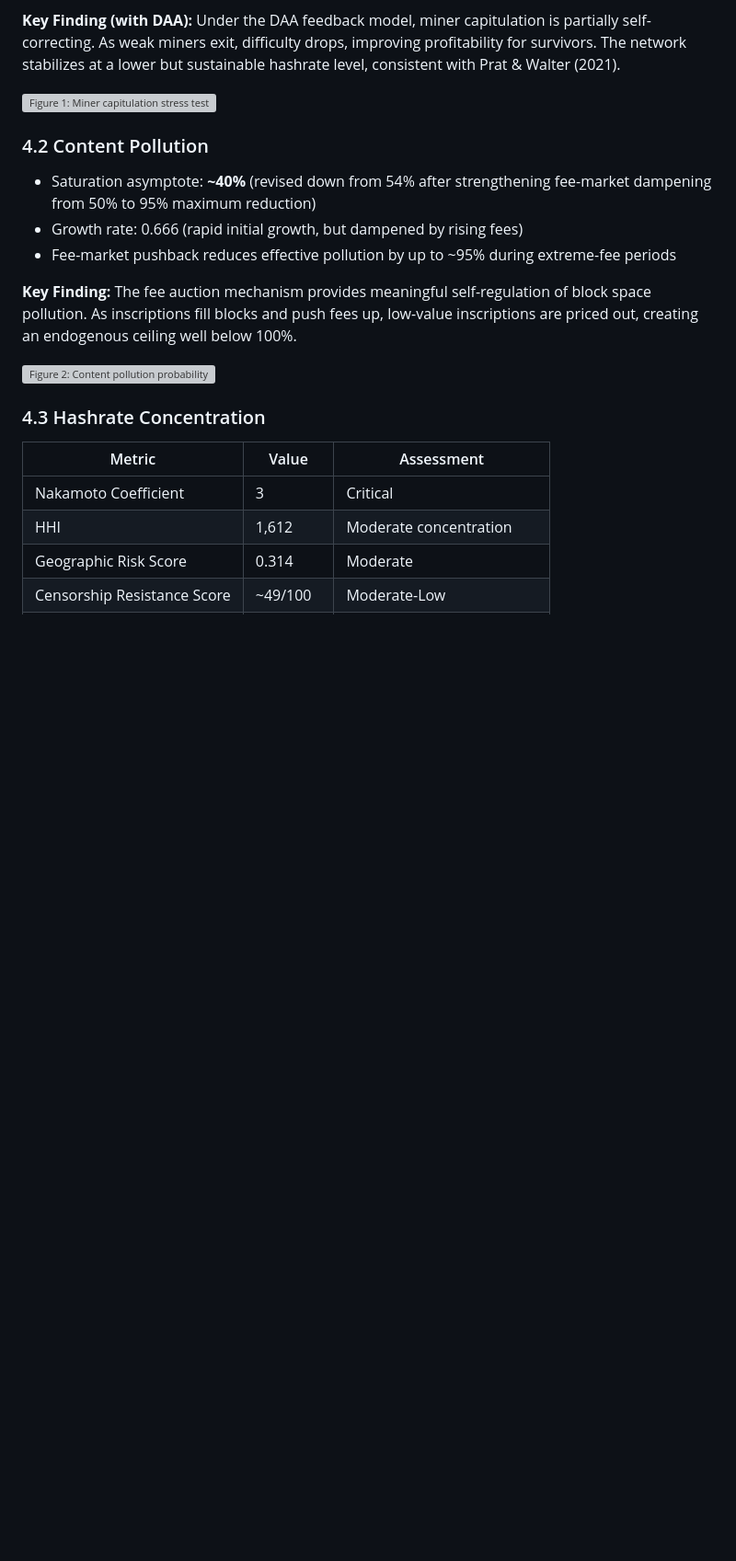
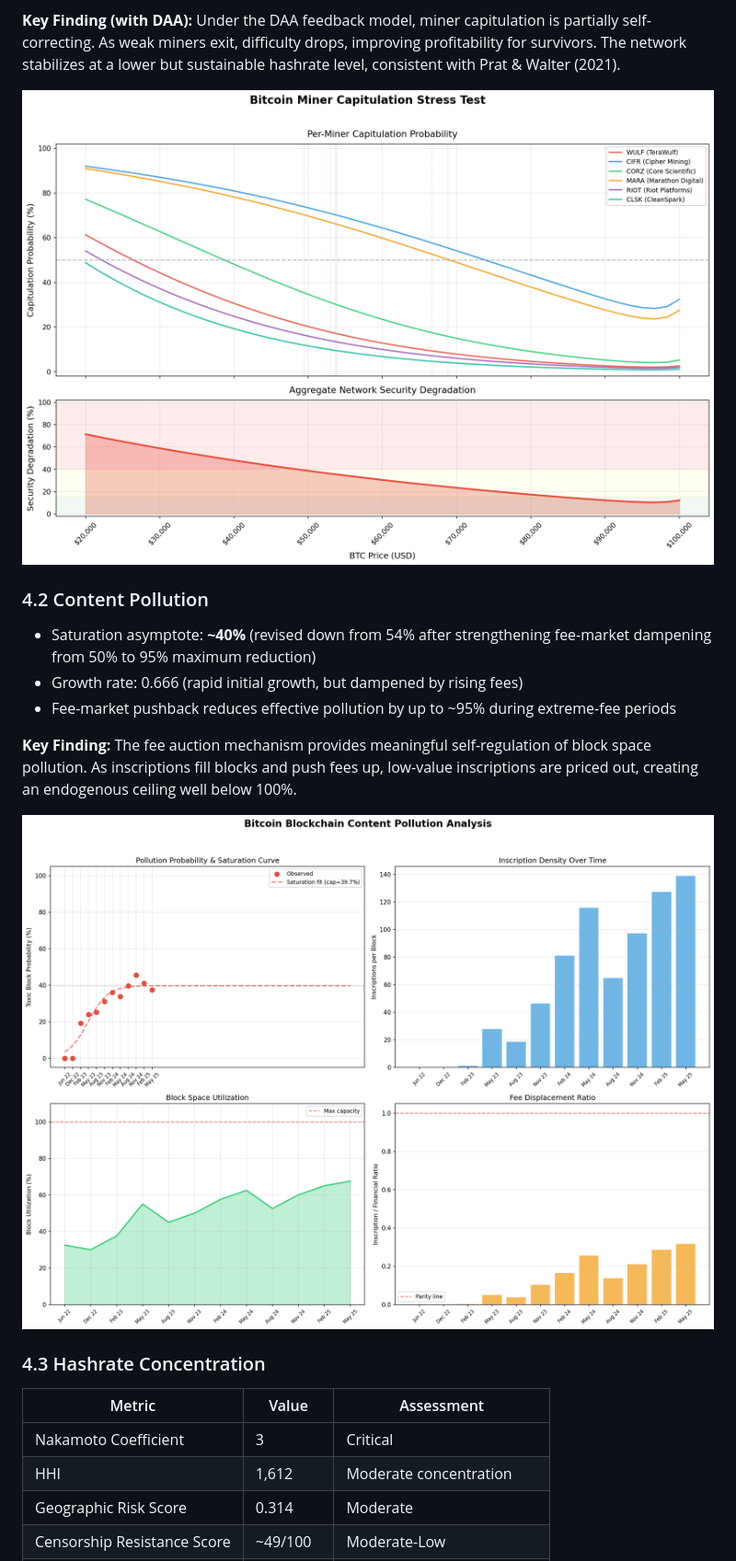
Before and after one commit to IngoGiebel/powsec-models, a Markdown page: paper/PAPER.md, the part around one of its changes. Shown at 92% size. Rendered like a GitHub page; blank space fills up the shorter version; grey boxes are pictures that could not be loaded.

Commit message:
Fix figure paths in PAPER.md for correct GitHub rendering

```diff
--- a/paper/PAPER.md
+++ b/paper/PAPER.md
@@ -208,7 +208,7 @@ Each exit event reduces BTC price through the Almgren-Chriss impact model. The r
 
 **Key Finding (with DAA):** Under the DAA feedback model, miner capitulation is partially self-correcting. As weak miners exit, difficulty drops, improving profitability for survivors. The network stabilizes at a lower but sustainable hashrate level, consistent with Prat & Walter (2021).
 
-![Figure 1: Miner capitulation stress test under price decline scenarios with DAA feedback](output/stress_test.png)
+![Figure 1: Miner capitulation stress test under price decline scenarios with DAA feedback](../output/stress_test.png)
 
 ### 4.2 Content Pollution
 
@@ -218,7 +218,7 @@ Each exit event reduces BTC price through the Almgren-Chriss impact model. The r
 
 **Key Finding:** The fee auction mechanism provides meaningful self-regulation of block space pollution. As inscriptions fill blocks and push fees up, low-value inscriptions are priced out, creating an endogenous ceiling well below 100%.
 
-![Figure 2: Content pollution probability and saturation curve with fee-market dampening](output/content_pollution.png)
+![Figure 2: Content pollution probability and saturation curve with fee-market dampening](../output/content_pollution.png)
 
 ### 4.3 Hashrate Concentration
 
```
Also changed, not shown: other parts of paper/PAPER.md (+2 -2 lines).
